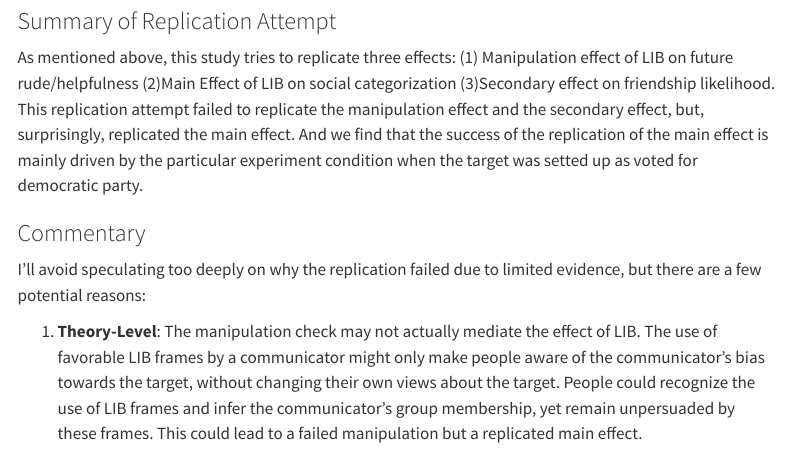
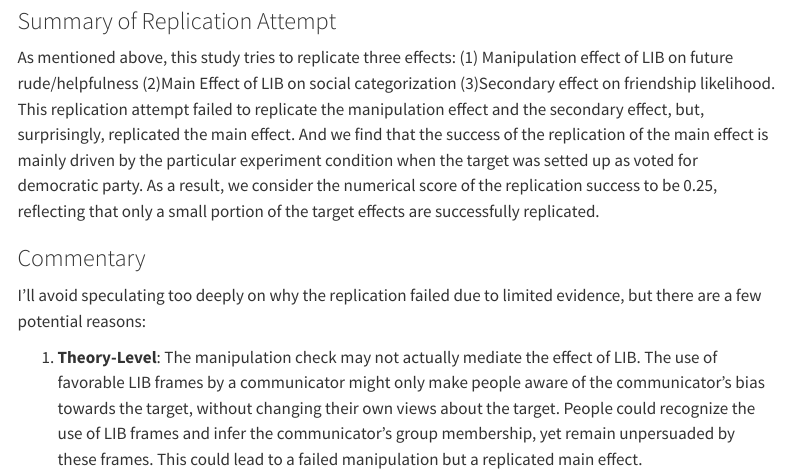
Before and after one commit to psych251/porter_2016_1_rescue, a Quarto document (writeup/Replication Report Template.qmd): the page in a window 1100 px wide, from 18520 px down. Rendered offline with R 4.5, knitr and Pandoc in place of Quarto, with nearby package versions; menus at the side of the page are left out; long lines of code are wrapped.

Commit message:
update writeup with numerical replication score

```diff
--- a/writeup/Replication Report Template.qmd
+++ b/writeup/Replication Report Template.qmd
@@ -435,7 +435,7 @@ We also provided a graphic comparison of the main effect across original study,
 
 
 ### Summary of Replication Attempt
-As mentioned above, this study tries to replicate three effects: (1) Manipulation effect of LIB on future rude/helpfulness (2)Main Effect of LIB on social categorization (3)Secondary effect on friendship likelihood. This replication attempt failed to replicate the manipulation effect and the secondary effect, but, surprisingly, replicated the main effect. And we find that the success of the replication of the main effect is mainly driven by the particular experiment condition when the target was setted up as voted for democratic party.
+As mentioned above, this study tries to replicate three effects: (1) Manipulation effect of LIB on future rude/helpfulness (2)Main Effect of LIB on social categorization (3)Secondary effect on friendship likelihood. This replication attempt failed to replicate the manipulation effect and the secondary effect, but, surprisingly, replicated the main effect. And we find that the success of the replication of the main effect is mainly driven by the particular experiment condition when the target was setted up as voted for democratic party. As a result, we consider the numerical score of the replication success to be 0.25, reflecting that only a small portion of the target effects are successfully replicated.
 
 ### Commentary
 I'll avoid speculating too deeply on why the replication failed due to limited evidence, but there are a few potential reasons:
```
